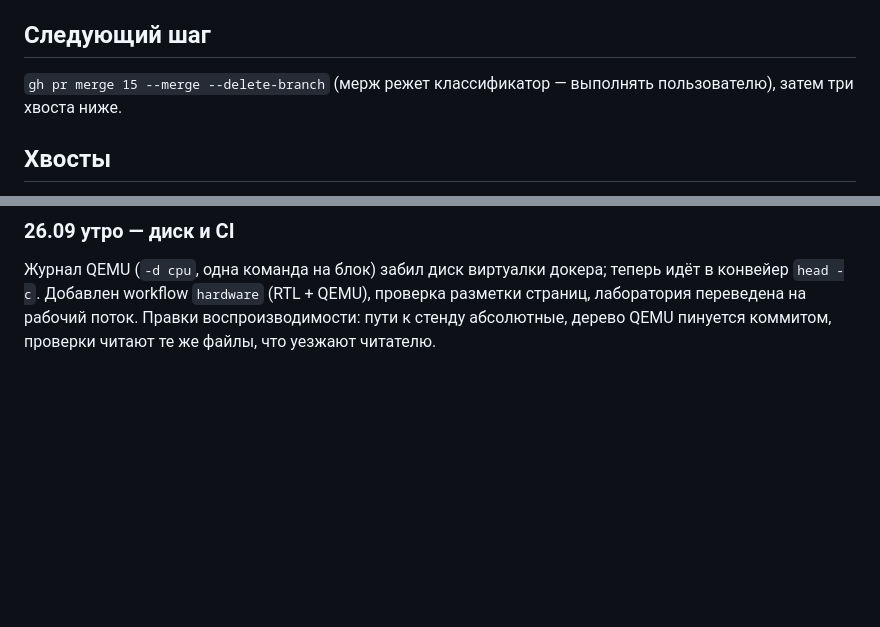
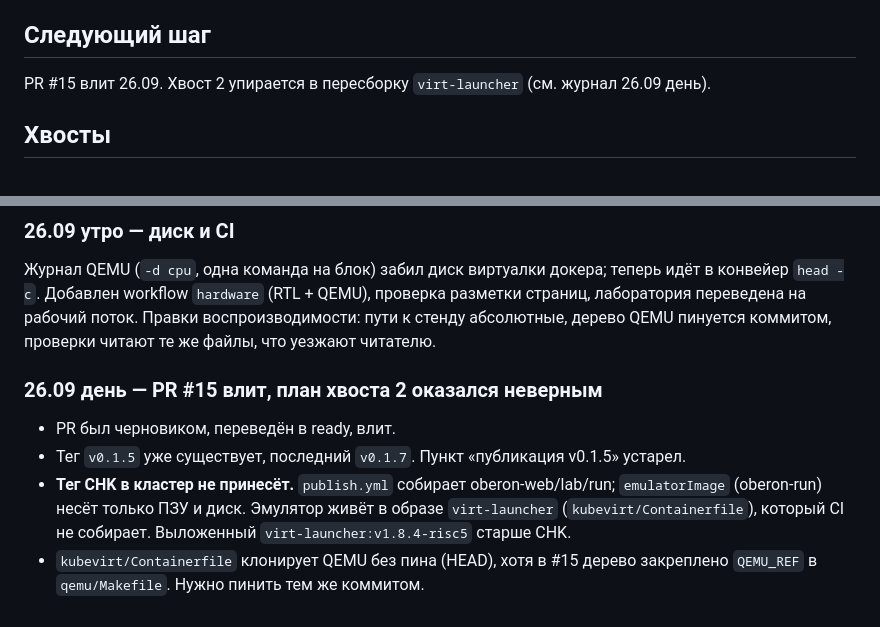
Before and after one commit to tym83/forgotten-systems, a Markdown page: SESSION_LOG.md, 2 parts joined by grey strips. Drawn GitHub-style; blank space fills up the shorter version.

Commit message:
docs: record why the tag does not bring CHK to the cluster
Assisted-by: LLM
Signed-off-by: tym83 <6355522@gmail.com>

```diff
--- a/SESSION_LOG.md
+++ b/SESSION_LOG.md
@@ -12,8 +12,7 @@
 - Диск: было 100% занято (журнал QEMU в контейнере), вычищено, свободно ~60 ГБ.
 
 ## Следующий шаг
-`gh pr merge 15 --merge --delete-branch` (мерж режет классификатор — выполнять
-пользователю), затем три хвоста ниже.
+PR #15 влит 26.09. Хвост 2 упирается в пересборку `virt-launcher` (см. журнал 26.09 день).
 
 ## Хвосты
 1. **Лаборатория в браузере не проверена глазами.** Переведена на компонент с
@@ -42,3 +41,13 @@ CHK в QEMU (декодер + транслятор), свойство машин
 проверка разметки страниц, лаборатория переведена на рабочий поток.
 Правки воспроизводимости: пути к стенду абсолютные, дерево QEMU пинуется
 коммитом, проверки читают те же файлы, что уезжают читателю.
+
+### 26.09 день — PR #15 влит, план хвоста 2 оказался неверным
+- PR был черновиком, переведён в ready, влит.
+- Тег `v0.1.5` уже существует, последний `v0.1.7`. Пункт «публикация v0.1.5» устарел.
+- **Тег CHK в кластер не принесёт.** `publish.yml` собирает oberon-web/lab/run;
+  `emulatorImage` (oberon-run) несёт только ПЗУ и диск. Эмулятор живёт в образе
+  `virt-launcher` (`kubevirt/Containerfile`), который CI не собирает. Выложенный
+  `virt-launcher:v1.8.4-risc5` старше CHK.
+- `kubevirt/Containerfile` клонирует QEMU без пина (HEAD), хотя в #15 дерево
+  закреплено `QEMU_REF` в `qemu/Makefile`. Нужно пинить тем же коммитом.
```
